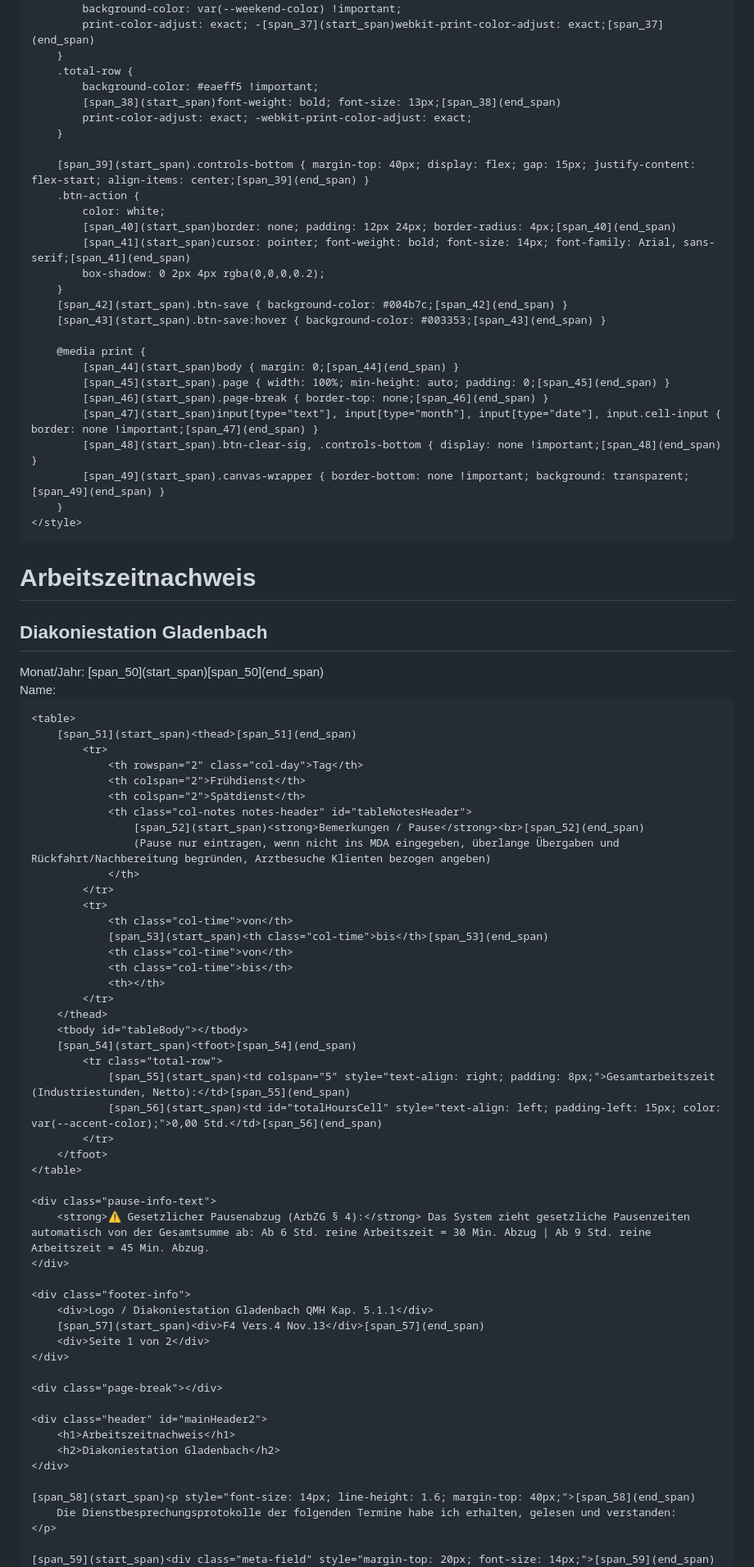
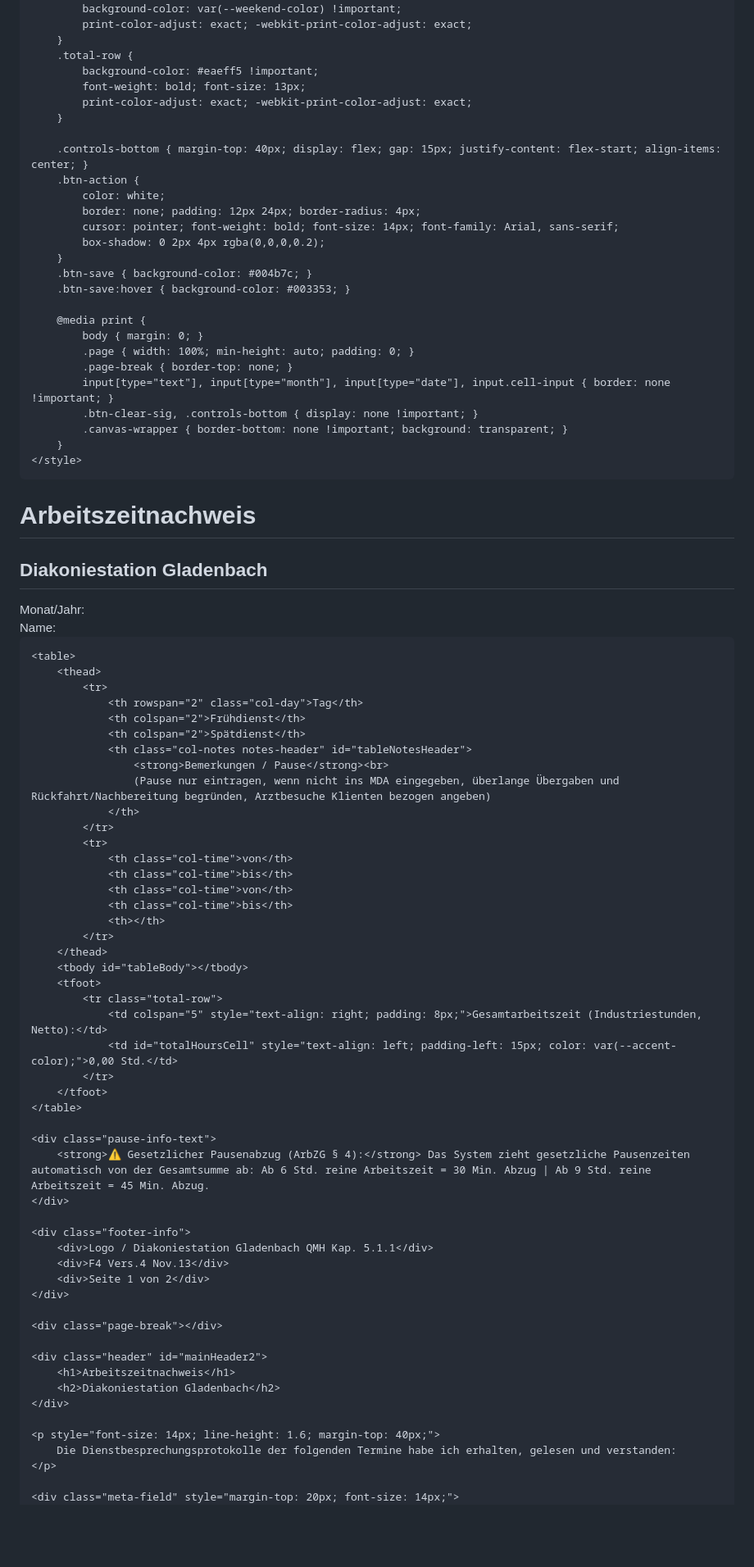
Before and after one commit to Renekrieg1401/Arbeits-Zeitnachweis, a Markdown page: README.md, the part around one of its changes. Shown at 82% size. Rendered like a GitHub page; blank space fills up the shorter version.

```diff
--- a/README.md
+++ b/README.md
@@ -100,30 +100,30 @@
         .weekend-row {
             background-color: var(--weekend-color) !important;
-            print-color-adjust: exact; -[span_37](start_span)webkit-print-color-adjust: exact;[span_37](end_span)
+            print-color-adjust: exact; -webkit-print-color-adjust: exact;
         }
         .total-row {
             background-color: #eaeff5 !important;
-            [span_38](start_span)font-weight: bold; font-size: 13px;[span_38](end_span)
+            font-weight: bold; font-size: 13px;
             print-color-adjust: exact; -webkit-print-color-adjust: exact;
         }
 
-        [span_39](start_span).controls-bottom { margin-top: 40px; display: flex; gap: 15px; justify-content: flex-start; align-items: center;[span_39](end_span) }
+        .controls-bottom { margin-top: 40px; display: flex; gap: 15px; justify-content: flex-start; align-items: center; }
         .btn-action {
             color: white;
-            [span_40](start_span)border: none; padding: 12px 24px; border-radius: 4px;[span_40](end_span)
-            [span_41](start_span)cursor: pointer; font-weight: bold; font-size: 14px; font-family: Arial, sans-serif;[span_41](end_span)
+            border: none; padding: 12px 24px; border-radius: 4px;
+            cursor: pointer; font-weight: bold; font-size: 14px; font-family: Arial, sans-serif;
             box-shadow: 0 2px 4px rgba(0,0,0,0.2);
         }
-        [span_42](start_span).btn-save { background-color: #004b7c;[span_42](end_span) }
-        [span_43](start_span).btn-save:hover { background-color: #003353;[span_43](end_span) }
+        .btn-save { background-color: #004b7c; }
+        .btn-save:hover { background-color: #003353; }
 
         @media print {
-            [span_44](start_span)body { margin: 0;[span_44](end_span) }
-            [span_45](start_span).page { width: 100%; min-height: auto; padding: 0;[span_45](end_span) }
-            [span_46](start_span).page-break { border-top: none;[span_46](end_span) }
-            [span_47](start_span)input[type="text"], input[type="month"], input[type="date"], input.cell-input { border: none !important;[span_47](end_span) }
-            [span_48](start_span).btn-clear-sig, .controls-bottom { display: none !important;[span_48](end_span) }
-            [span_49](start_span).canvas-wrapper { border-bottom: none !important; background: transparent;[span_49](end_span) }
+            body { margin: 0; }
+            .page { width: 100%; min-height: auto; padding: 0; }
+            .page-break { border-top: none; }
+            input[type="text"], input[type="month"], input[type="date"], input.cell-input { border: none !important; }
+            .btn-clear-sig, .controls-bottom { display: none !important; }
+            .canvas-wrapper { border-bottom: none !important; background: transparent; }
         }
     </style>
 </head>
@@ -136,7 +136,7 @@
         <div class="meta-inputs">
             <div class="meta-field">
                 <label>Monat/Jahr:</label>
-                [span_50](start_span)<input type="month" id="monthInput" onchange="handleMonthChangeTrigger()">[span_50](end_span)
+                <input type="month" id="monthInput" onchange="handleMonthChangeTrigger()">
             </div>
             <div class="meta-field" style="margin-left: auto;">
                 <label>Name:</label>
@@ -146,29 +146,29 @@
     </div>
 
     <table>
-        [span_51](start_span)<thead>[span_51](end_span)
+        <thead>
             <tr>
                 <th rowspan="2" class="col-day">Tag</th>
                 <th colspan="2">Frühdienst</th>
                 <th colspan="2">Spätdienst</th>
                 <th class="col-notes notes-header" id="tableNotesHeader">
-                    [span_52](start_span)<strong>Bemerkungen / Pause</strong><br>[span_52](end_span)
+                    <strong>Bemerkungen / Pause</strong><br>
                     (Pause nur eintragen, wenn nicht ins MDA eingegeben, überlange Übergaben und Rückfahrt/Nachbereitung begründen, Arztbesuche Klienten bezogen angeben)
                 </th>
             </tr>
             <tr>
                 <th class="col-time">von</th>
-                [span_53](start_span)<th class="col-time">bis</th>[span_53](end_span)
+                <th class="col-time">bis</th>
                 <th class="col-time">von</th>
                 <th class="col-time">bis</th>
                 <th></th>
             </tr>
         </thead>
         <tbody id="tableBody"></tbody>
-        [span_54](start_span)<tfoot>[span_54](end_span)
+        <tfoot>
             <tr class="total-row">
-                [span_55](start_span)<td colspan="5" style="text-align: right; padding: 8px;">Gesamtarbeitszeit (Industriestunden, Netto):</td>[span_55](end_span)
-                [span_56](start_span)<td id="totalHoursCell" style="text-align: left; padding-left: 15px; color: var(--accent-color);">0,00 Std.</td>[span_56](end_span)
+                <td colspan="5" style="text-align: right; padding: 8px;">Gesamtarbeitszeit (Industriestunden, Netto):</td>
+                <td id="totalHoursCell" style="text-align: left; padding-left: 15px; color: var(--accent-color);">0,00 Std.</td>
             </tr>
         </tfoot>
     </table>
@@ -179,7 +179,7 @@
 
     <div class="footer-info">
         <div>Logo / Diakoniestation Gladenbach QMH Kap. 5.1.1</div>
-        [span_57](start_span)<div>F4 Vers.4 Nov.13</div>[span_57](end_span)
+        <div>F4 Vers.4 Nov.13</div>
         <div>Seite 1 von 2</div>
     </div>
 
@@ -190,9 +190,9 @@
         <h2>Diakoniestation Gladenbach</h2>
     </div>
 
-    [span_58](start_span)<p style="font-size: 14px; line-height: 1.6; margin-top: 40px;">[span_58](end_span)
+    <p style="font-size: 14px; line-height: 1.6; margin-top: 40px;">
         Die Dienstbesprechungsprotokolle der folgenden Termine habe ich erhalten, gelesen und verstanden:
     </p>
 
-    [span_59](start_span)<div class="meta-field" style="margin-top: 20px; font-size: 14px;">[span_59](end_span)
+    <div class="meta-field" style="margin-top: 20px; font-size: 14px;">
         <label><strong>KW:</strong></label>
```
Also changed, not shown: other parts of README.md (+154 -142 lines).
